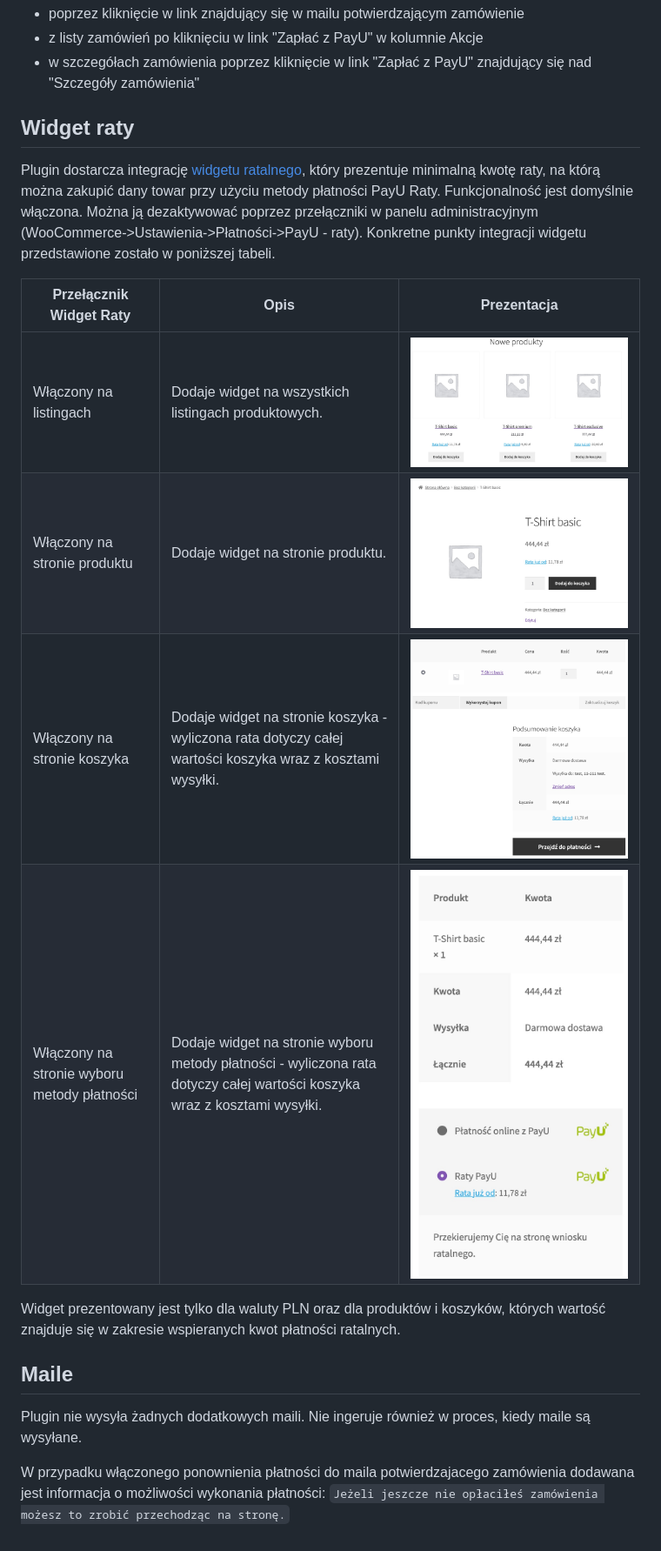
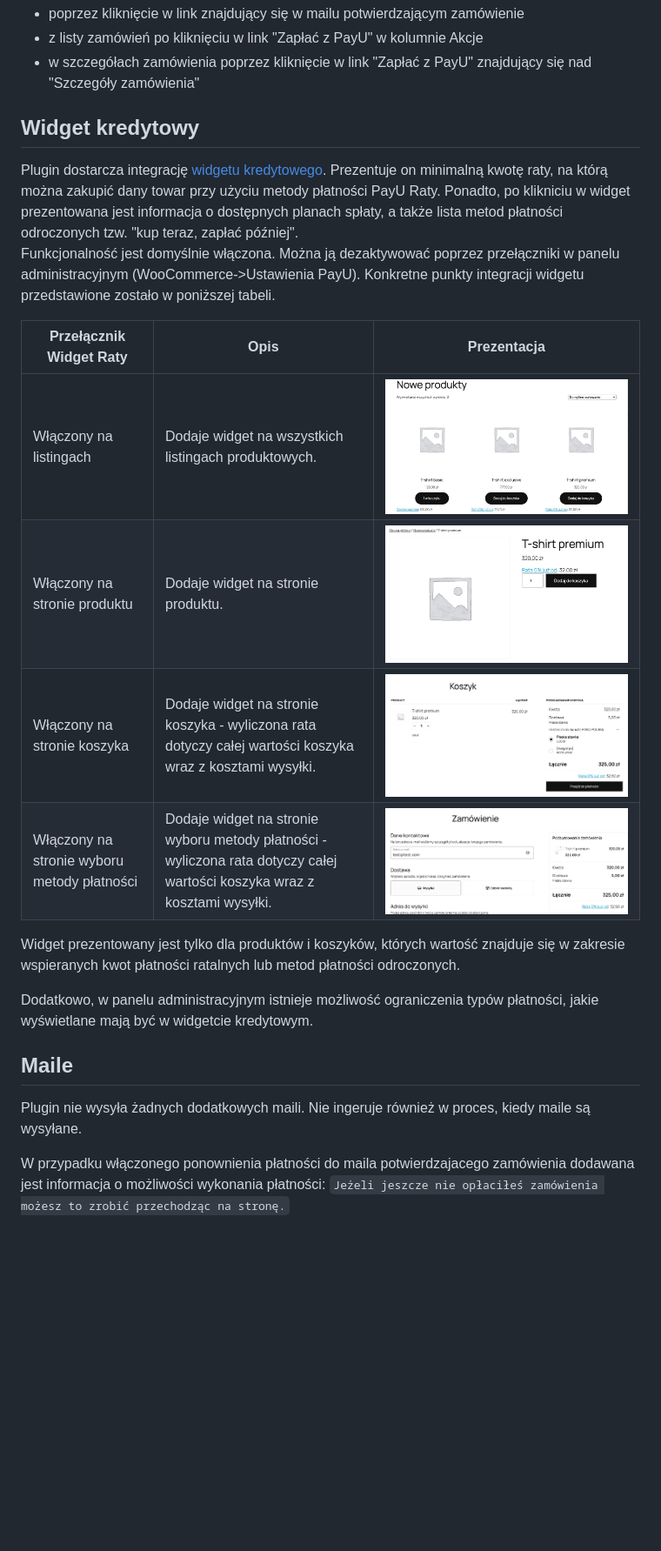
Before and after one commit to PayU-EMEA/woo-payu-payment-gateway, a Markdown page: README.md, the part around one of its changes. Shown at 87% size. GitHub-like rendering; pictures changed too: readme_images/credit_widget_cart_page.jpg, readme_images/credit_widget_checkout_page.jpg, readme_images/credit_widget_listings.jpg; blank space fills up the shorter version.

Commit message:
[PCE-4185] update readme

```diff
--- a/README.md
+++ b/README.md
@@ -144,9 +144,10 @@ Ponowienie płatności umożliwia zakładanie wielu płatności w PayU do jedneg
 * z listy zamówień po kliknięciu w link "Zapłać z PayU" w kolumnie Akcje
 * w szczegółach zamówienia poprzez kliknięcie w link "Zapłać z PayU" znajdujący się nad "Szczegóły zamówienia"
 
-## Widget raty
-Plugin dostarcza integrację [widgetu ratalnego][ext14], który prezentuje minimalną kwotę raty, na którą można zakupić dany towar przy użyciu metody płatności PayU Raty.
-Funkcjonalność jest domyślnie włączona. Można ją dezaktywować poprzez przełączniki w panelu administracyjnym (WooCommerce->Ustawienia->Płatności->PayU - raty).
+## Widget kredytowy
+Plugin dostarcza integrację [widgetu kredytowego][ext14]. Prezentuje on minimalną kwotę raty, na którą można zakupić dany towar przy użyciu metody płatności PayU Raty.
+Ponadto, po klikniciu w widget prezentowana jest informacja o dostępnych planach spłaty, a także lista metod płatności odroczonych tzw. "kup teraz, zapłać później".
+Funkcjonalność jest domyślnie włączona. Można ją dezaktywować poprzez przełączniki w panelu administracyjnym (WooCommerce->Ustawienia PayU).
 Konkretne punkty integracji widgetu przedstawione zostało w poniższej tabeli.
 
 | Przełącznik Widget Raty                     | Opis                                                                                                                                                          | Prezentacja                                                                                              |
@@ -156,7 +157,9 @@ Konkretne punkty integracji widgetu przedstawione zostało w poniższej tabeli.
 | Włączony na stronie koszyka                 | <div style="max-width:200px">Dodaje widget na stronie koszyka - wyliczona rata dotyczy całej wartości koszyka wraz z kosztami wysyłki.</div>                  | <div style="max-width:500px">![Prezentacja widgetu](readme_images/credit_widget_cart_page.jpg)</div>     |
 | Włączony na stronie wyboru metody płatności | <div style="max-width:200px">Dodaje widget na stronie wyboru metody płatności  - wyliczona rata dotyczy całej wartości koszyka wraz z kosztami wysyłki.</div> | <div style="max-width:500px">![Prezentacja widgetu](readme_images/credit_widget_checkout_page.jpg)</div> |
 
-Widget prezentowany jest tylko dla waluty PLN oraz dla produktów i koszyków, których wartość znajduje się w zakresie wspieranych kwot płatności ratalnych.
+Widget prezentowany jest tylko dla produktów i koszyków, których wartość znajduje się w zakresie wspieranych kwot płatności ratalnych lub metod płatności odroczonych.
+
+Dodatkowo, w panelu administracyjnym istnieje możliwość ograniczenia typów płatności, jakie wyświetlane mają być w widgetcie kredytowym.
 
 ## Maile
 
```
Also changed, not shown: other parts of README.md (+1 -1 lines), README.EN.md (+6 -3 lines), 1 other file.
